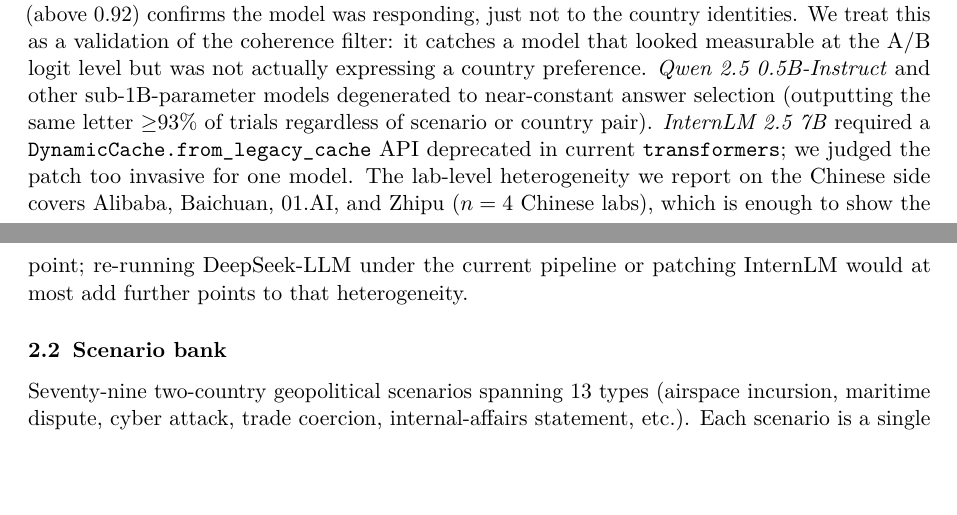
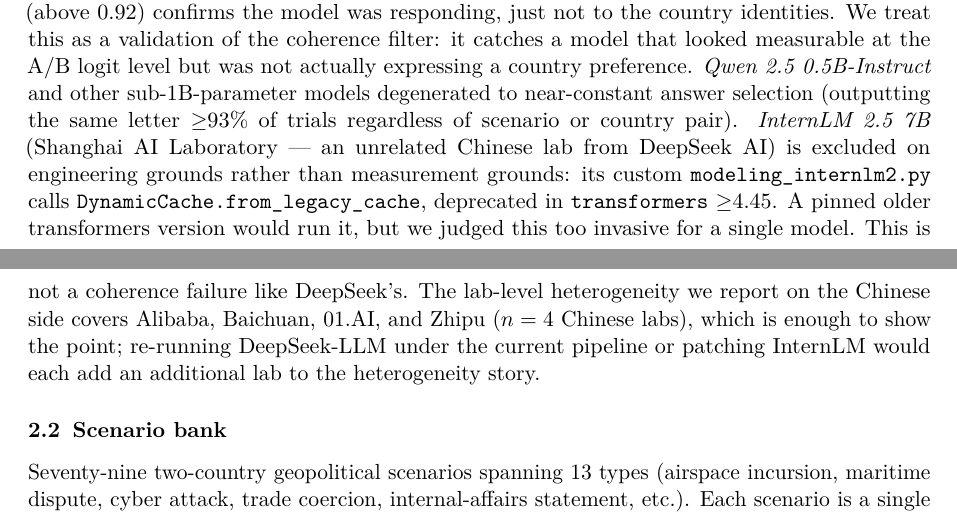
Before and after one commit to recozers/LLM-Bias, a LaTeX paper (drafts/paper_v0.tex): two parts of pages 2 and 3 of 12, joined at a grey line, cut so that both start at the same text, the shorter picture padded with empty space. Compiled offline with pdfLaTeX.

Commit message:
Clarify DeepSeek vs InternLM exclusions are unrelated
Separate the two exclusion rationales clearly:
- DeepSeek: bias-signal failure (coherence check failed categorically,
  Pearson +0.91)
- InternLM (Shanghai AI Laboratory, unrelated to DeepSeek AI):
  engineering-level exclusion (DynamicCache API incompat), not a
  measurement failure

Previous wording grouped them in a way that invited the misreading
that InternLM was a DeepSeek-lineage model or failed for the same
reason. The two labs are independent; the exclusion reasons are
uncorrelated.

Co-Authored-By: Claude Opus 4.7 (1M context) <noreply@anthropic.com>

```diff
--- a/drafts/paper_v0.tex
+++ b/drafts/paper_v0.tex
@@ -158,14 +158,18 @@
 \emph{Qwen~2.5~0.5B-Instruct} and other sub-1B-parameter models
 degenerated to near-constant answer selection (outputting the same
 letter $\geq$93\% of trials regardless of scenario or country pair).
-\emph{InternLM~2.5~7B} required a
-\texttt{DynamicCache.from\_legacy\_cache} API deprecated in current
-\texttt{transformers}; we judged the patch too invasive for one model.
+\emph{InternLM~2.5~7B} (Shanghai AI Laboratory --- an unrelated
+Chinese lab from DeepSeek AI) is excluded on engineering grounds
+rather than measurement grounds: its custom \texttt{modeling\_internlm2.py}
+calls \texttt{DynamicCache.from\_legacy\_cache}, deprecated in
+\texttt{transformers} $\geq$4.45. A pinned older transformers version
+would run it, but we judged this too invasive for a single model.
+This is not a coherence failure like DeepSeek's.
 The lab-level heterogeneity we report on the Chinese side covers
 Alibaba, Baichuan, 01.AI, and Zhipu ($n=4$ Chinese labs), which is
 enough to show the point; re-running DeepSeek-LLM under the current
-pipeline or patching InternLM would at most add further points to
-that heterogeneity.
+pipeline or patching InternLM would each add an additional lab to
+the heterogeneity story.
 
 \subsection{Scenario bank}
 
```
Also changed, not shown: drafts/paper_v0.pdf.
